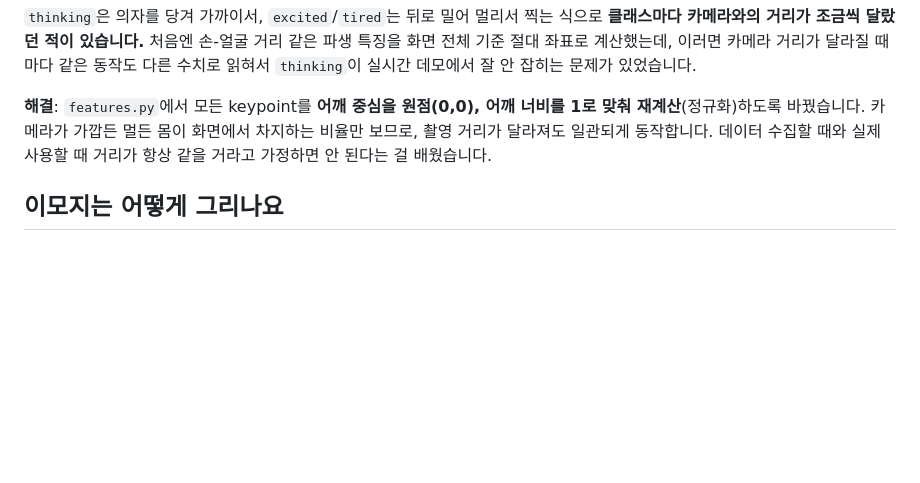
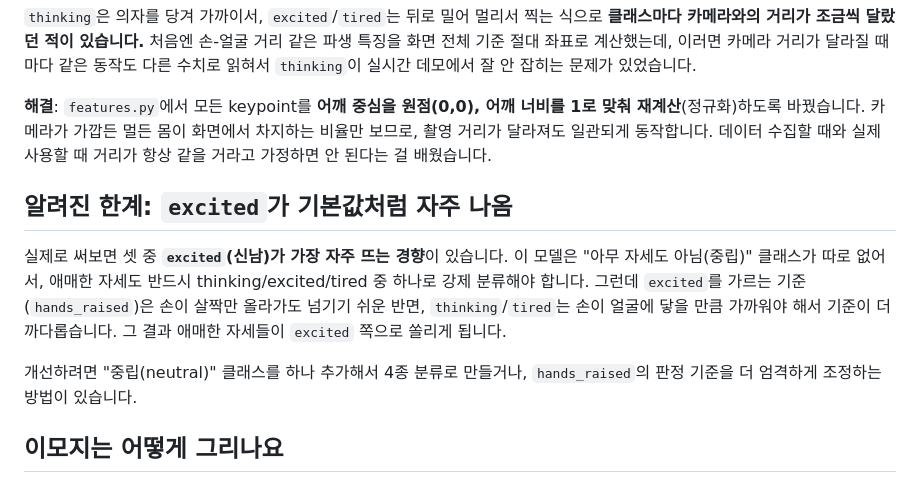
Before and after one commit to Gugaeun/Vision_ai, a Markdown page: HumanEmojiConverter/README.md, the part around the change. Drawn GitHub-style; blank space fills up the shorter version.

Commit message:
Document excited-bias limitation in HumanEmojiConverter README
No neutral class means ambiguous poses get forced into one of the
three classes, and excited's threshold turned out easiest to cross
in practice, so it shows up more often than the other two.

Co-Authored-By: Claude Sonnet 5 <noreply@anthropic.com>

```diff
--- a/HumanEmojiConverter/README.md
+++ b/HumanEmojiConverter/README.md
@@ -61,6 +61,12 @@ python 4_realtime_demo.py
 
 **해결**: `features.py`에서 모든 keypoint를 **어깨 중심을 원점(0,0), 어깨 너비를 1로 맞춰 재계산**(정규화)하도록 바꿨습니다. 카메라가 가깝든 멀든 몸이 화면에서 차지하는 비율만 보므로, 촬영 거리가 달라져도 일관되게 동작합니다. 데이터 수집할 때와 실제 사용할 때 거리가 항상 같을 거라고 가정하면 안 된다는 걸 배웠습니다.
 
+## 알려진 한계: `excited`가 기본값처럼 자주 나옴
+
+실제로 써보면 셋 중 **`excited`(신남)가 가장 자주 뜨는 경향**이 있습니다. 이 모델은 "아무 자세도 아님(중립)" 클래스가 따로 없어서, 애매한 자세도 반드시 thinking/excited/tired 중 하나로 강제 분류해야 합니다. 그런데 `excited`를 가르는 기준(`hands_raised`)은 손이 살짝만 올라가도 넘기기 쉬운 반면, `thinking`/`tired`는 손이 얼굴에 닿을 만큼 가까워야 해서 기준이 더 까다롭습니다. 그 결과 애매한 자세들이 `excited` 쪽으로 쏠리게 됩니다.
+
+개선하려면 "중립(neutral)" 클래스를 하나 추가해서 4종 분류로 만들거나, `hands_raised`의 판정 기준을 더 엄격하게 조정하는 방법이 있습니다.
+
 ## 이모지는 어떻게 그리나요
 
 실제 유니코드 이모지 폰트는 렌더링이 환경마다 다르게 나올 수 있어서, `4_realtime_demo.py`의 `draw_emoji_face()`가 **OpenCV 도형(원·선·호)만으로 간단한 표정 얼굴을 직접 그립니다** — 항상 똑같이 렌더링되고 폰트 의존성이 없습니다. 한글 라벨(생각 중/신남!/지침...)은 `06_PoseEstimation`과 같은 방식으로 PIL을 이용해 따로 그립니다 (`cv2.putText`는 한글을 지원하지 않음).
```
